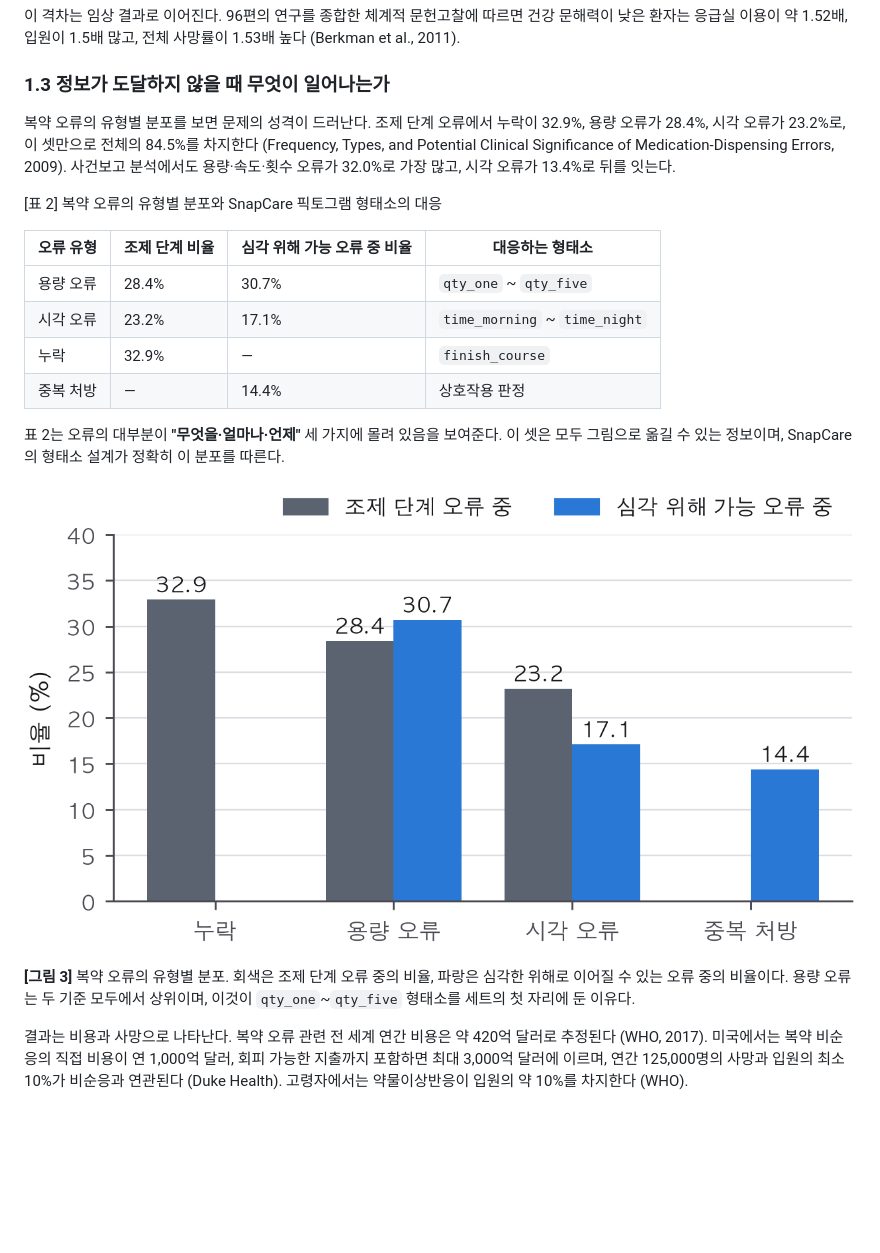
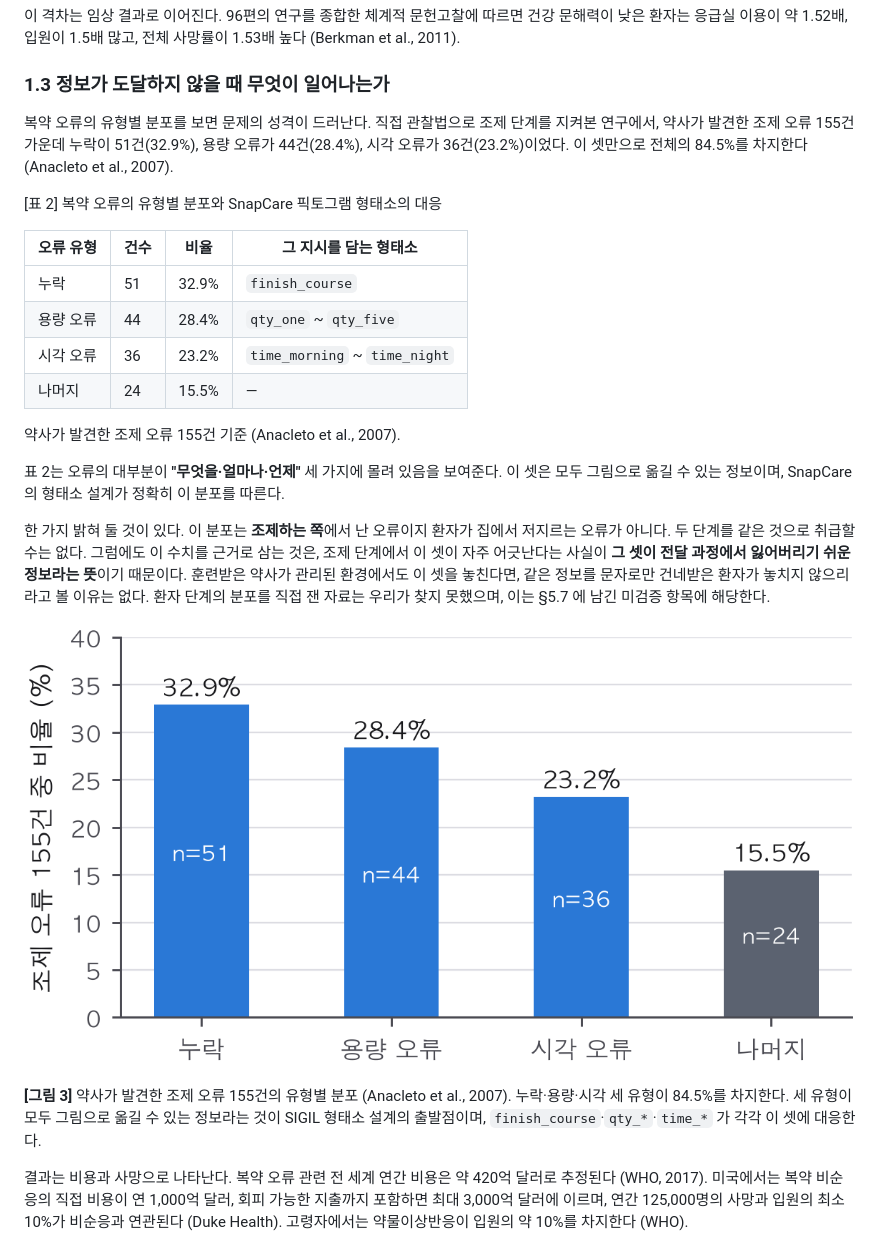
Before and after one commit to n1a2m3y4u5n/snapcare, a Markdown page: docs/proposal/proposal_ko.md, the part around the change printed below. GitHub-like rendering; pictures changed too: docs/proposal/fig/chart03_error_types.png; blank space fills up the shorter version.

```diff
--- a/docs/proposal/proposal_ko.md
+++ b/docs/proposal/proposal_ko.md
@@ -58,22 +58,26 @@ SnapCare 는 처방전·영양성분표·의약품·음식을 사진 한 장으
 
 ### 1.3 정보가 도달하지 않을 때 무엇이 일어나는가
 
-복약 오류의 유형별 분포를 보면 문제의 성격이 드러난다. 조제 단계 오류에서 누락이 32.9%, 용량 오류가 28.4%, 시각 오류가 23.2%로, 이 셋만으로 전체의 84.5%를 차지한다 (Frequency, Types, and Potential Clinical Significance of Medication-Dispensing Errors, 2009). 사건보고 분석에서도 용량·속도·횟수 오류가 32.0%로 가장 많고, 시각 오류가 13.4%로 뒤를 잇는다.
+복약 오류의 유형별 분포를 보면 문제의 성격이 드러난다. 직접 관찰법으로 조제 단계를 지켜본 연구에서, 약사가 발견한 조제 오류 155건 가운데 누락이 51건(32.9%), 용량 오류가 44건(28.4%), 시각 오류가 36건(23.2%)이었다. 이 셋만으로 전체의 84.5%를 차지한다 (Anacleto et al., 2007).
 
 [표 2] 복약 오류의 유형별 분포와 SnapCare 픽토그램 형태소의 대응
 
-| 오류 유형 | 조제 단계 비율 | 심각 위해 가능 오류 중 비율 | 대응하는 형태소 |
+| 오류 유형 | 건수 | 비율 | 그 지시를 담는 형태소 |
 |---|---|---|---|
-| 용량 오류 | 28.4% | 30.7% | `qty_one` ~ `qty_five` |
-| 시각 오류 | 23.2% | 17.1% | `time_morning` ~ `time_night` |
-| 누락 | 32.9% | — | `finish_course` |
-| 중복 처방 | — | 14.4% | 상호작용 판정 |
+| 누락 | 51 | 32.9% | `finish_course` |
+| 용량 오류 | 44 | 28.4% | `qty_one` ~ `qty_five` |
+| 시각 오류 | 36 | 23.2% | `time_morning` ~ `time_night` |
+| 나머지 | 24 | 15.5% | — |
+
+약사가 발견한 조제 오류 155건 기준 (Anacleto et al., 2007).
 
 표 2는 오류의 대부분이 **"무엇을·얼마나·언제"** 세 가지에 몰려 있음을 보여준다. 이 셋은 모두 그림으로 옮길 수 있는 정보이며, SnapCare 의 형태소 설계가 정확히 이 분포를 따른다.
 
+한 가지 밝혀 둘 것이 있다. 이 분포는 **조제하는 쪽**에서 난 오류이지 환자가 집에서 저지르는 오류가 아니다. 두 단계를 같은 것으로 취급할 수는 없다. 그럼에도 이 수치를 근거로 삼는 것은, 조제 단계에서 이 셋이 자주 어긋난다는 사실이 **그 셋이 전달 과정에서 잃어버리기 쉬운 정보라는 뜻**이기 때문이다. 훈련받은 약사가 관리된 환경에서도 이 셋을 놓친다면, 같은 정보를 문자로만 건네받은 환자가 놓치지 않으리라고 볼 이유는 없다. 환자 단계의 분포를 직접 잰 자료는 우리가 찾지 못했으며, 이는 §5.7 에 남긴 미검증 항목에 해당한다.
+
 ![그림 3](fig/chart03_error_types.png)
 
-**[그림 3]** 복약 오류의 유형별 분포. 회색은 조제 단계 오류 중의 비율, 파랑은 심각한 위해로 이어질 수 있는 오류 중의 비율이다. 용량 오류는 두 기준 모두에서 상위이며, 이것이 `qty_one`~`qty_five` 형태소를 세트의 첫 자리에 둔 이유다.
+**[그림 3]** 약사가 발견한 조제 오류 155건의 유형별 분포 (Anacleto et al., 2007). 누락·용량·시각 세 유형이 84.5%를 차지한다. 세 유형이 모두 그림으로 옮길 수 있는 정보라는 것이 SIGIL 형태소 설계의 출발점이며, `finish_course`·`qty_*`·`time_*` 가 각각 이 셋에 대응한다.
 
 
 결과는 비용과 사망으로 나타난다. 복약 오류 관련 전 세계 연간 비용은 약 420억 달러로 추정된다 (WHO, 2017). 미국에서는 복약 비순응의 직접 비용이 연 1,000억 달러, 회피 가능한 지출까지 포함하면 최대 3,000억 달러에 이르며, 연간 125,000명의 사망과 입원의 최소 10%가 비순응과 연관된다 (Duke Health). 고령자에서는 약물이상반응이 입원의 약 10%를 차지한다 (WHO).
```
Also changed, not shown: other parts of docs/proposal/proposal_ko.md (+15 -12 lines), docs/proposal/citations.md (+35 -6 lines), docs/proposal/fig/chart04_smartphone.png, docs/proposal/fig/chart05_pictogram_pass.png, 2 other files.
